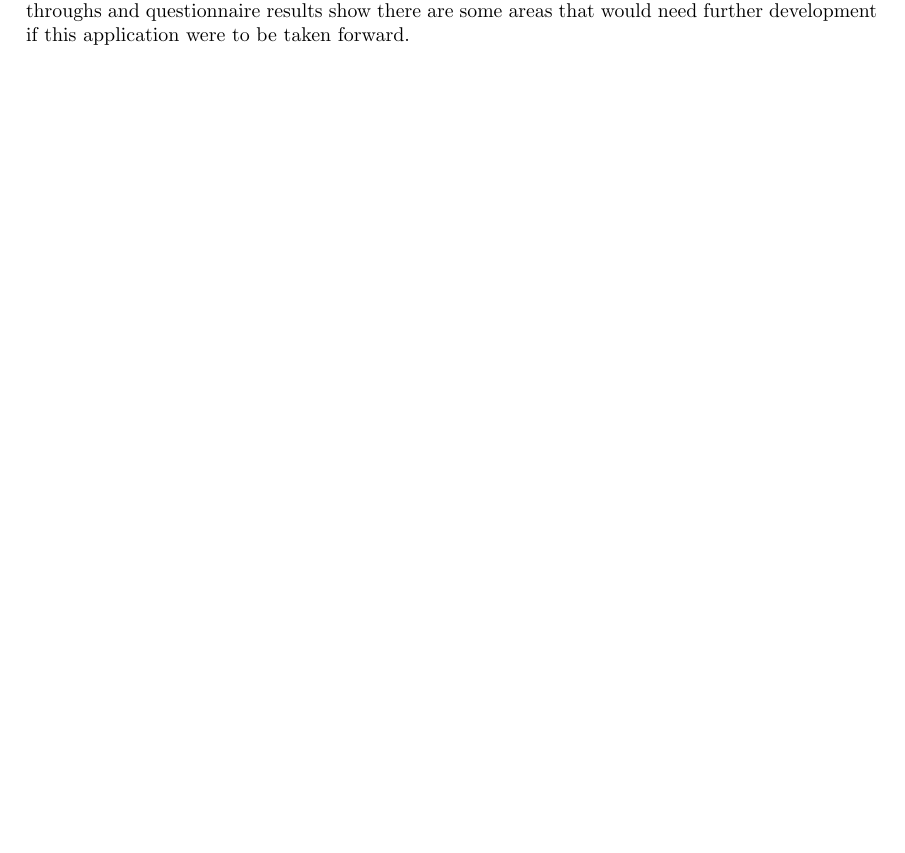
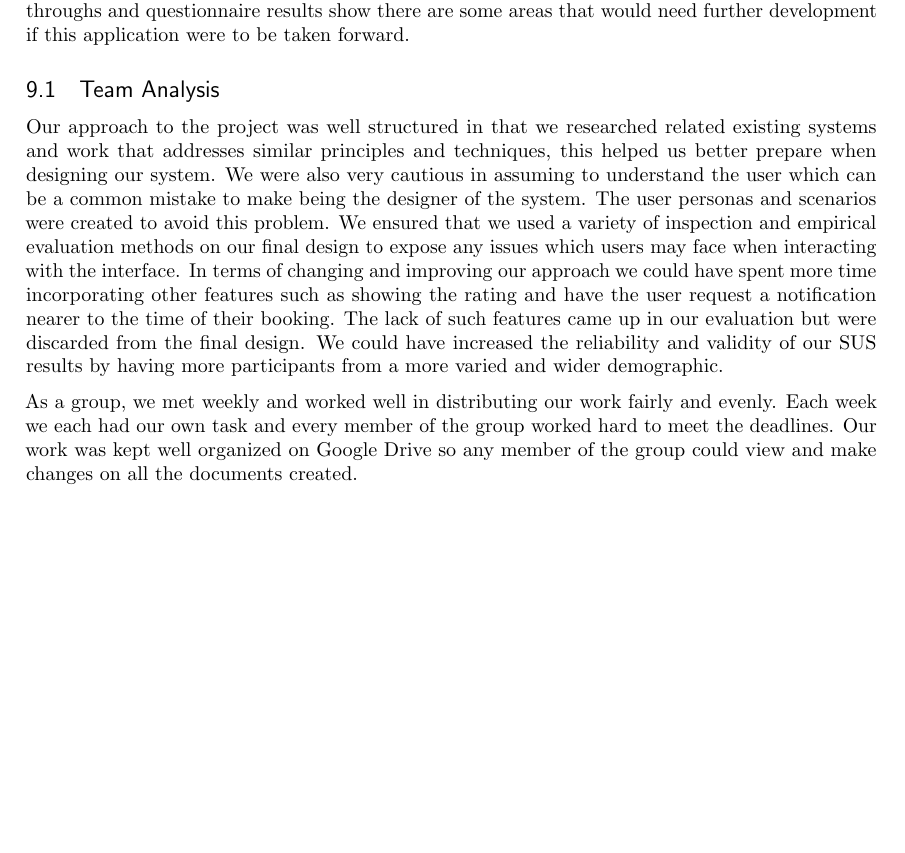
Before and after one commit to joshaw/HCI_Group, a LaTeX paper (Final_Report/mainfile.tex, which reads Conclusions/Summary.tex): part of page 59 of 61, cut so that both start at the same text, the shorter picture padded with empty space. Compiled offline with pdfLaTeX.

Commit message:
added team analysis

```diff
--- a/Conclusions/Summary.tex
+++ b/Conclusions/Summary.tex
@@ -22,3 +22,27 @@ the second prototype.
 The second prototype was able to achieve more than the previous designs but the
 cognitive walkthroughs and questionnaire results show there are some areas that
 would need further development if this application were to be taken forward.
+
+\subsection{Team Analysis}
+\label{sub:team_analysis}
+
+Our approach to the project was well structured in that we researched related
+existing systems and work that addresses similar principles and techniques,
+this helped us better prepare when designing our system. We were also very
+cautious in assuming to understand the user which can be a common mistake to
+make being the designer of the system. The user personas and scenarios were
+created to avoid this problem. We ensured that we used a variety of inspection
+and empirical evaluation methods on our final design to expose any issues which
+users may face when interacting with the interface.  In terms of changing and
+improving our approach we could have spent more time incorporating other
+features such as showing the rating and have the user request a notification
+nearer to the time of their booking. The lack of such features came up in our
+evaluation but were discarded from the final design. We could have increased
+the reliability and validity of our SUS results by having more participants
+from a more varied and wider demographic.
+
+As a group, we met weekly and worked well in distributing our work fairly and
+evenly. Each week we each had our own task and every member of the group worked
+hard to meet the deadlines. Our work was kept well organized on Google Drive so
+any member of the group could view and make changes on all the documents
+created.
```
